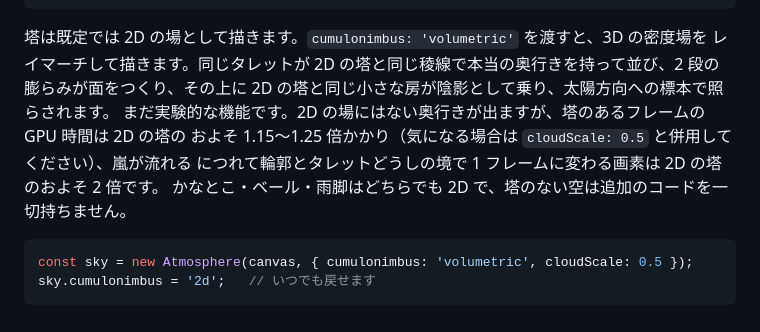
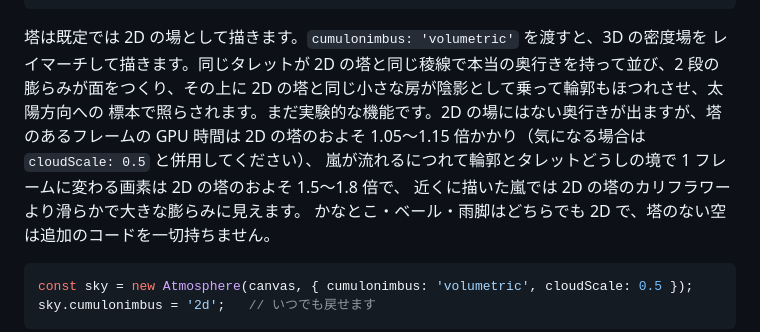
Before and after one commit to takustaqu/atmosphere, a Markdown page: README.ja.md, the part around the change. GitHub-like rendering.

````diff
--- a/README.ja.md
+++ b/README.ja.md
@@ -831,10 +831,11 @@ sky.set({ weather: { cloudCover: 0.3, convection: 0.9, features: { distance: 0.2
 
 塔は既定では 2D の場として描きます。`cumulonimbus: 'volumetric'` を渡すと、3D の密度場を
 レイマーチして描きます。同じタレットが 2D の塔と同じ稜線で本当の奥行きを持って並び、2 段の
-膨らみが面をつくり、その上に 2D の塔と同じ小さな房が陰影として乗り、太陽方向への標本で照らされます。
-まだ実験的な機能です。2D の場にはない奥行きが出ますが、塔のあるフレームの GPU 時間は 2D の塔の
-およそ 1.15〜1.25 倍かかり（気になる場合は `cloudScale: 0.5` と併用してください）、嵐が流れる
-につれて輪郭とタレットどうしの境で 1 フレームに変わる画素は 2D の塔のおよそ 2 倍です。
+膨らみが面をつくり、その上に 2D の塔と同じ小さな房が陰影として乗って輪郭もほつれさせ、太陽方向への
+標本で照らされます。まだ実験的な機能です。2D の場にはない奥行きが出ますが、塔のあるフレームの GPU
+時間は 2D の塔のおよそ 1.05〜1.15 倍かかり（気になる場合は `cloudScale: 0.5` と併用してください）、
+嵐が流れるにつれて輪郭とタレットどうしの境で 1 フレームに変わる画素は 2D の塔のおよそ 1.5〜1.8 倍で、
+近くに描いた嵐では 2D の塔のカリフラワーより滑らかで大きな膨らみに見えます。
 かなとこ・ベール・雨脚はどちらでも 2D で、塔のない空は追加のコードを一切持ちません。
 
 ```ts
````
Also changed, not shown: CHANGELOG.md (+26 -16 lines), README.md (+10 -8 lines).
